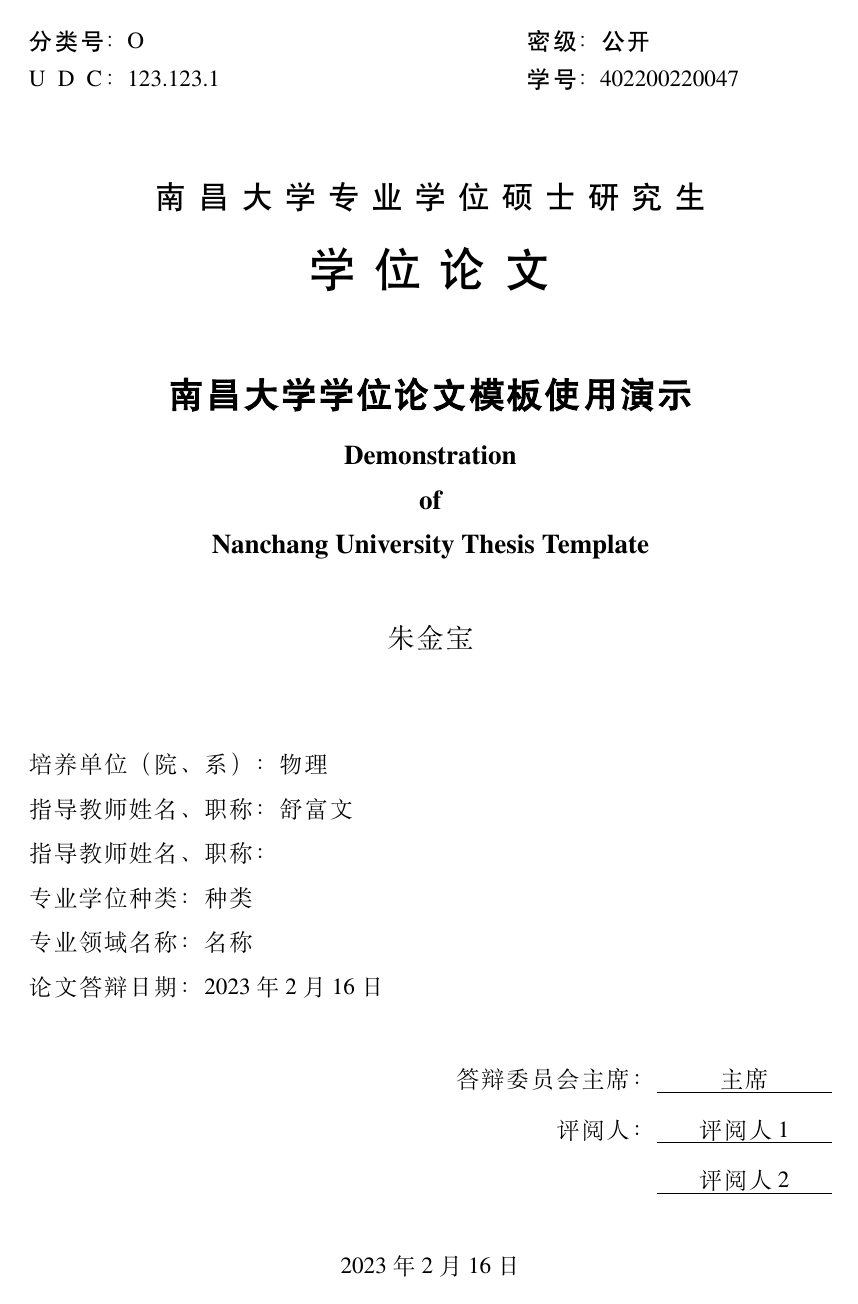
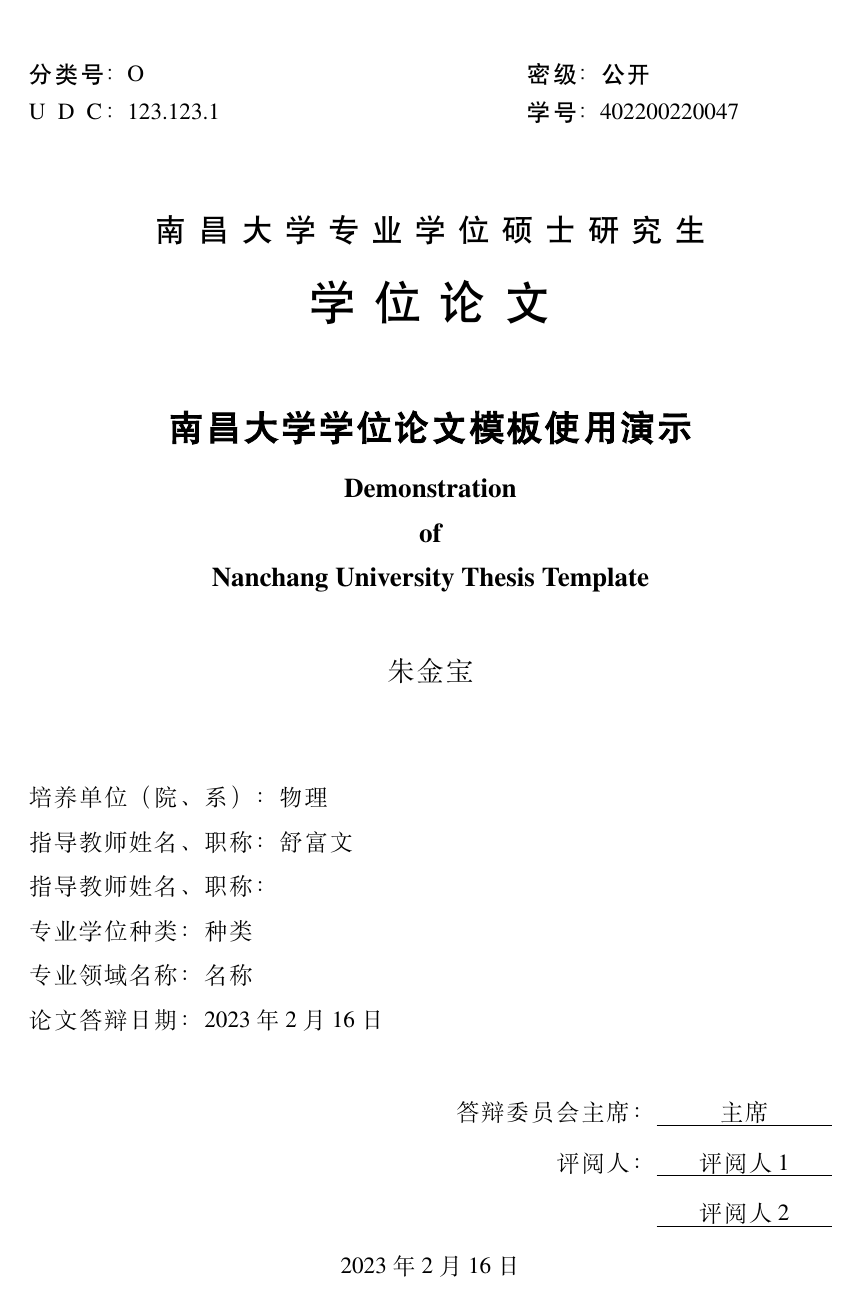
Before and after one commit to Jin-bao/NCU-thesis, a LaTeX thesis (demo-professional.tex): page 1 of 10. Compiled offline with XeLaTeX.

Commit message:
更新 demo 文件

```diff
--- a/demo-professional.tex
+++ b/demo-professional.tex
@@ -2,7 +2,7 @@
 %% File encoding: UTF-8
 %% 这是 `demo-professional.tex' 文件
 %%
-\documentclass[professional,final,newenv]{ncuthesis}
+\documentclass[professional,format=ncu,newenv]{ncuthesis}
 %%
 \ncusetup{
   % style = {
```
Also changed, not shown: demo-bachelor.tex (+2 -2 lines).
